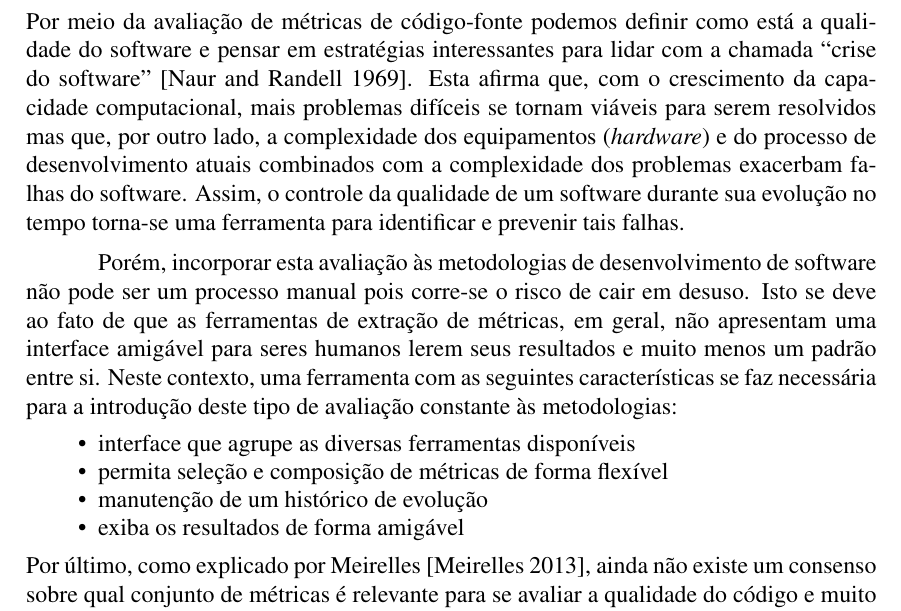
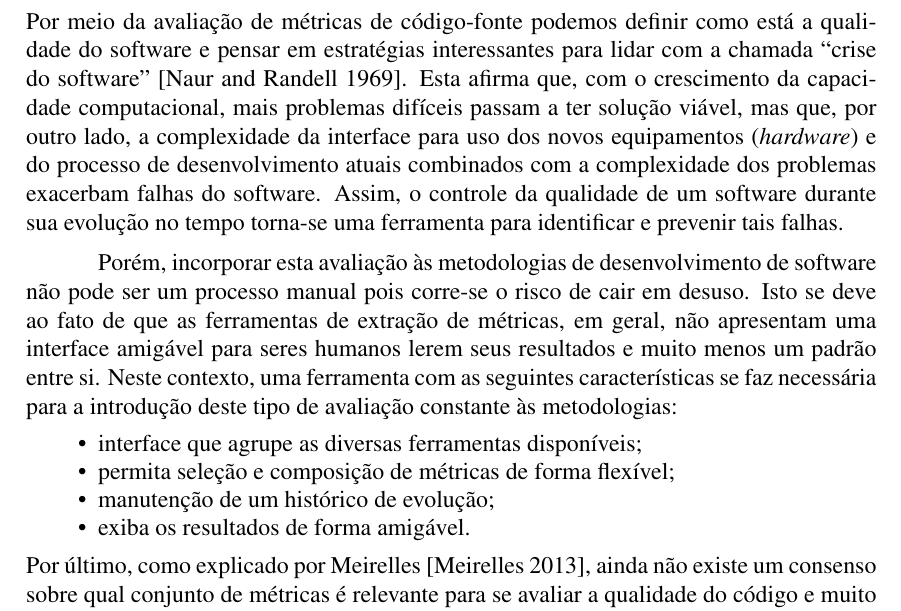
Before and after one commit to mezuro/mezuro-presentations, a LaTeX paper (articles/cbsoft/mezuro.tex): part of page 2 of 8, cut so that both start at the same text. Compiled offline with pdfLaTeX.

Commit message:
CBSoft's article motivation reviewed

```diff
--- a/articles/cbsoft/mezuro.tex
+++ b/articles/cbsoft/mezuro.tex
@@ -49,15 +49,15 @@ Exemplos de métricas podem ser simples como linhas de código e quantidade de m
 Hoje existem diversas ferramentas para a simples extração de métricas como  pylint (Python), metric\_fu (Ruby) e Analizo (C/C++ e Java), cada uma com diferentes graus de usabilidade, padrões e conjuntos de métricas, sendo necessária a criação de uma plataforma que reúna, organize e apresente essas informações para o usuário.
 
 \section{Motivação}
-Por meio da avaliação de métricas de código-fonte podemos definir como está a qualidade do software e pensar em estratégias interessantes para lidar com a chamada ``crise do software'' \cite{nr68}. Esta afirma que, com o crescimento da capacidade computacional, mais problemas difíceis se tornam viáveis para serem resolvidos mas que, por outro lado, a complexidade dos equipamentos (\textit{hardware}) e do processo de desenvolvimento atuais combinados com a complexidade dos problemas exacerbam falhas do software. Assim, o controle da qualidade de um software durante sua evolução no tempo torna-se uma ferramenta para identificar e prevenir tais falhas.
+Por meio da avaliação de métricas de código-fonte podemos definir como está a qualidade do software e pensar em estratégias interessantes para lidar com a chamada ``crise do software'' \cite{nr68}. Esta afirma que, com o crescimento da capacidade computacional, mais problemas difíceis passam a ter solução viável, mas que, por outro lado, a complexidade da interface para uso dos novos equipamentos (\textit{hardware}) e do processo de desenvolvimento atuais combinados com a complexidade dos problemas exacerbam falhas do software. Assim, o controle da qualidade de um software durante sua evolução no tempo torna-se uma ferramenta para identificar e prevenir tais falhas.
 
 Porém, incorporar esta avaliação às metodologias de desenvolvimento de software não pode ser um processo manual pois corre-se o risco de cair em desuso. Isto se deve ao fato de que as ferramentas de extração de métricas, em geral, não apresentam uma interface amigável para seres humanos lerem seus resultados e muito menos um padrão entre si.
 Neste contexto, uma ferramenta com as seguintes características se faz necessária para a introdução deste tipo de avaliação constante às metodologias:
 \begin{itemize}
-  \item interface que agrupe as diversas ferramentas disponíveis
-  \item permita seleção e composição de métricas de forma flexível
-  \item manutenção de um histórico de evolução
-  \item exiba os resultados de forma amigável
+  \item interface que agrupe as diversas ferramentas disponíveis;
+  \item permita seleção e composição de métricas de forma flexível;
+  \item manutenção de um histórico de evolução;
+  \item exiba os resultados de forma amigável.
 \end{itemize}
 Por último, como explicado por Meirelles \cite{m13}, ainda não existe um consenso sobre qual conjunto de métricas é relevante para se avaliar a qualidade do código e muito menos quais valores destas supostas métricas são bons ou ruins. Portanto, mais uma característica interessante para uma ferramenta neste campo é que permita aos usuários especialistas definirem tais parâmetros, viabilizando estudos estatísticos que nos aproximem de uma conclusão.
 \section{Ferramentas similares}
```
